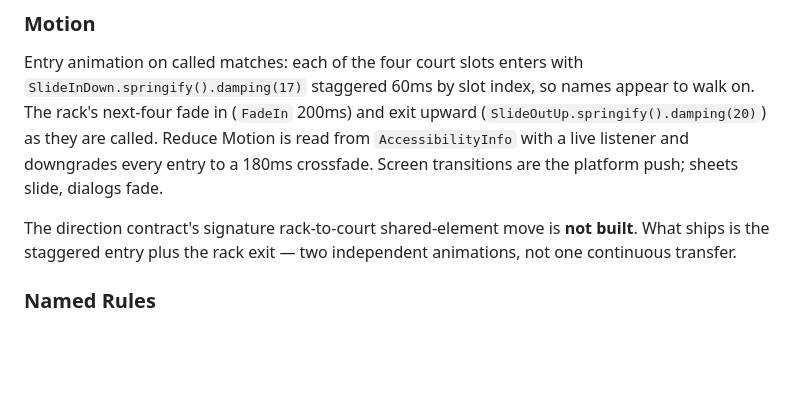
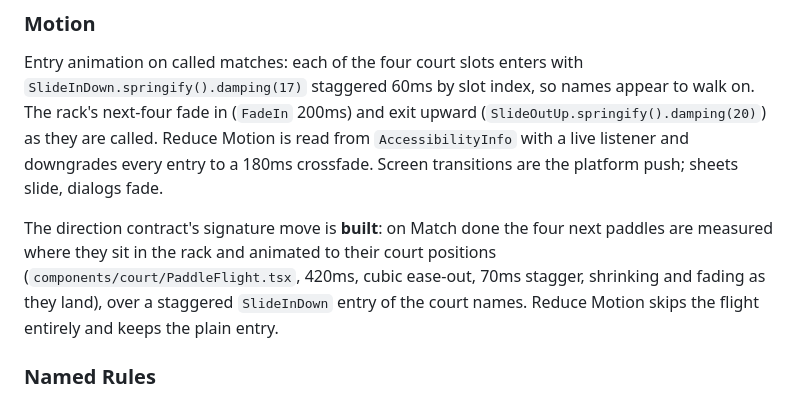
Before and after one commit to bellkimkeith/pickleball-scorer, a Markdown page: DESIGN.md, the part around the change. GitHub-like rendering; blank space fills up the shorter version.

```diff
--- a/DESIGN.md
+++ b/DESIGN.md
@@ -348,7 +348,7 @@ A top-down court at 44:20, drawn from positioned views: 2pt line-white border, k
 ### Motion
 Entry animation on called matches: each of the four court slots enters with `SlideInDown.springify().damping(17)` staggered 60ms by slot index, so names appear to walk on. The rack's next-four fade in (`FadeIn` 200ms) and exit upward (`SlideOutUp.springify().damping(20)`) as they are called. Reduce Motion is read from `AccessibilityInfo` with a live listener and downgrades every entry to a 180ms crossfade. Screen transitions are the platform push; sheets slide, dialogs fade.
 
-The direction contract's signature rack-to-court shared-element move is **not built**. What ships is the staggered entry plus the rack exit — two independent animations, not one continuous transfer.
+The direction contract's signature move is **built**: on Match done the four next paddles are measured where they sit in the rack and animated to their court positions (`components/court/PaddleFlight.tsx`, 420ms, cubic ease-out, 70ms stagger, shrinking and fading as they land), over a staggered `SlideInDown` entry of the court names. Reduce Motion skips the flight entirely and keeps the plain entry.
 
 ### Named Rules
 **The Inner-View Rule.** Under NativeWind, a `Pressable`'s `style` callback is dropped. Visual styling must live on a `View` inside the `Pressable`, with press state held in React state. This has broken twice; do not put a background, border or radius on a `Pressable` directly.
```
Also changed, not shown: docs/RELEASE.md (+0 -4 lines).
